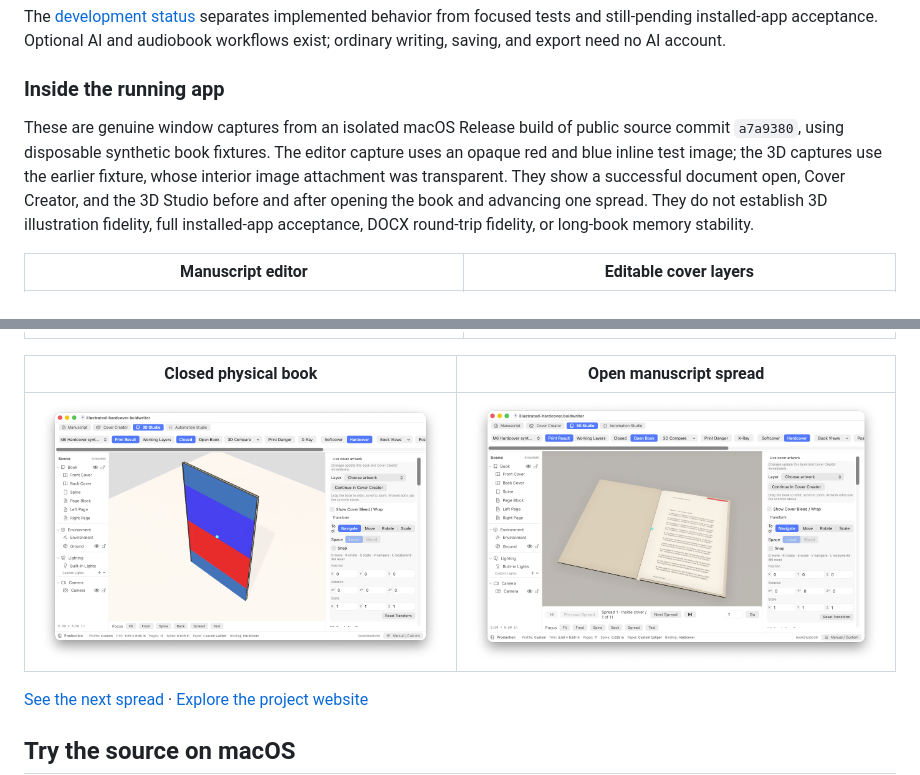
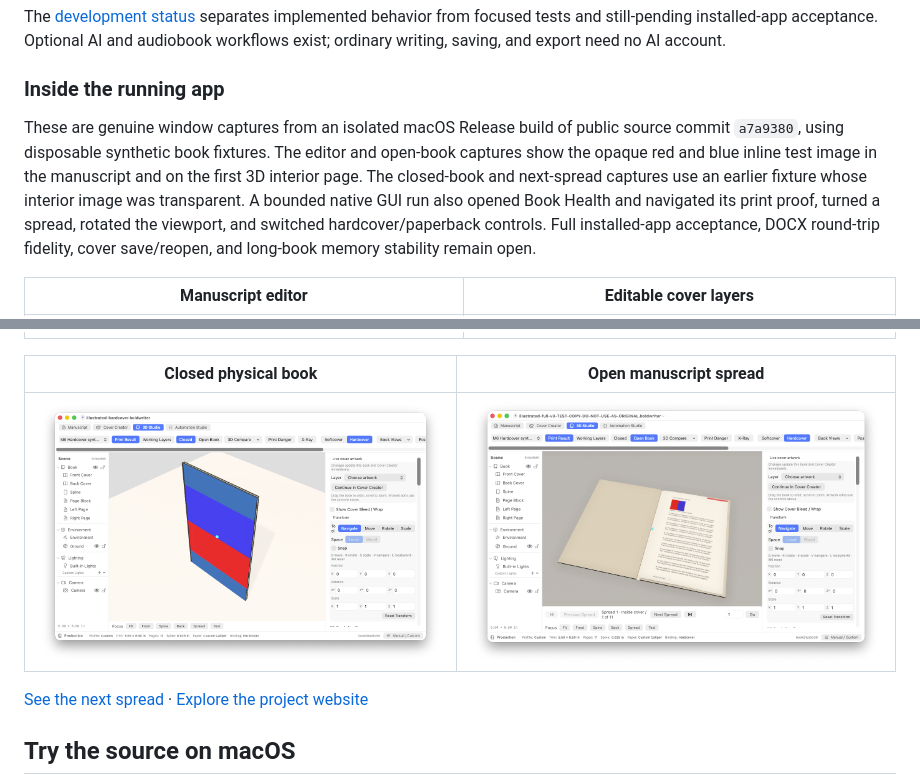
Before and after one commit to jorgenandrewjohnson-jpg/BOLDWriter, a Markdown page: README.md, 2 parts joined by grey strips. GitHub-like rendering; pictures changed too: site/assets/app-3d-open.png.

Commit message:
docs: verify illustrated page in native 3D acceptance

```diff
--- a/README.md
+++ b/README.md
@@ -35,7 +35,7 @@ The [development status](Docs/OpenSourceStatus.md) separates implemented behavio
 
 ### Inside the running app
 
-These are genuine window captures from an isolated macOS Release build of public source commit `a7a9380`, using disposable synthetic book fixtures. The editor capture uses an opaque red and blue inline test image; the 3D captures use the earlier fixture, whose interior image attachment was transparent. They show a successful document open, Cover Creator, and the 3D Studio before and after opening the book and advancing one spread. They do not establish 3D illustration fidelity, full installed-app acceptance, DOCX round-trip fidelity, or long-book memory stability.
+These are genuine window captures from an isolated macOS Release build of public source commit `a7a9380`, using disposable synthetic book fixtures. The editor and open-book captures show the opaque red and blue inline test image in the manuscript and on the first 3D interior page. The closed-book and next-spread captures use an earlier fixture whose interior image was transparent. A bounded native GUI run also opened Book Health and navigated its print proof, turned a spread, rotated the viewport, and switched hardcover/paperback controls. Full installed-app acceptance, DOCX round-trip fidelity, cover save/reopen, and long-book memory stability remain open.
 
 | Manuscript editor | Editable cover layers |
 | --- | --- |
```
Also changed, not shown: Docs/OpenSourceStatus.md (+1 -1 lines), site/assets/README.md (+1 -1 lines).
